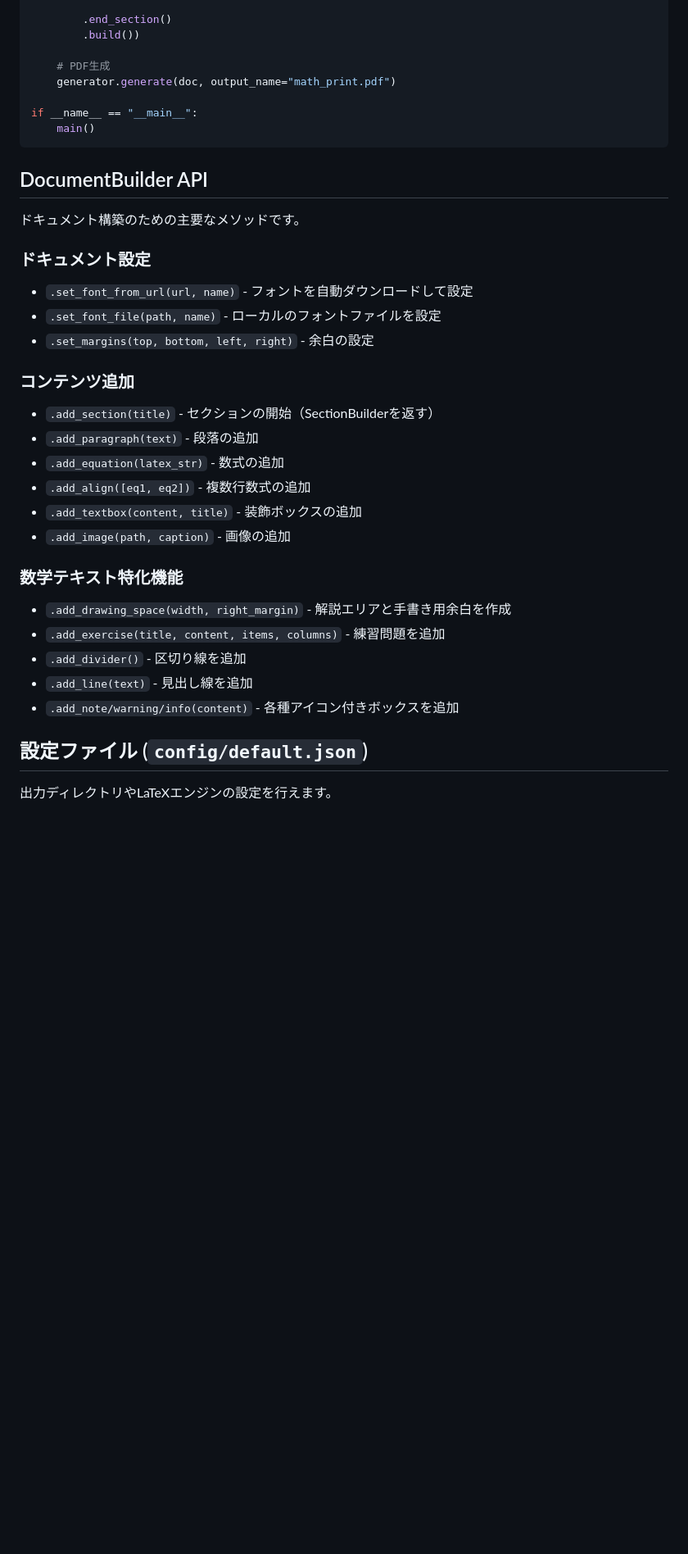
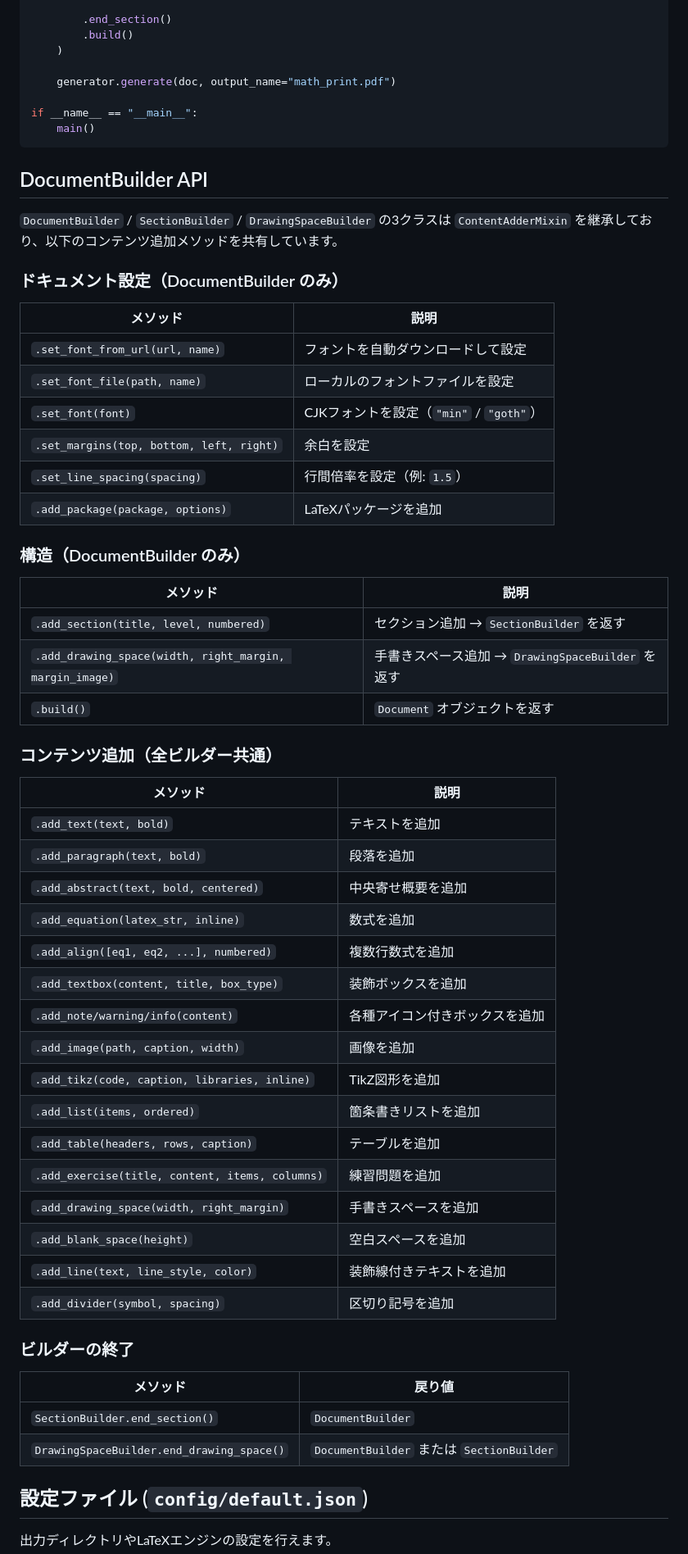
Before and after one commit to imaizumiii/math-textbook, a Markdown page: README.md, the part around one of its changes. Shown at 82% size. Rendered like a GitHub page; blank space fills up the shorter version.

Commit message:
docs: README を最新の構成に更新
- ディレクトリ構造に content_mixin.py / py.typed を追加
- 特徴に「型安全」を追記
- API リファレンスをテーブル形式に整理
  - ドキュメント設定・構造・コンテンツ追加・ビルダー終了を分類
  - ContentAdderMixin による共通メソッドであることを明記
- examples/ の全スクリプトを実行方法に追記

Co-Authored-By: Claude Sonnet 4.6 <noreply@anthropic.com>

```diff
--- a/README.md
+++ b/README.md
@@ -93,9 +102,9 @@ def main():
             ], columns=2)  # 2列で表示
 
         .end_section()
-        .build())
+        .build()
+    )
 
-    # PDF生成
     generator.generate(doc, output_name="math_print.pdf")
 
 if __name__ == "__main__":
@@ -104,27 +113,54 @@ if __name__ == "__main__":
 
 ## DocumentBuilder API
 
-ドキュメント構築のための主要なメソッドです。
+`DocumentBuilder` / `SectionBuilder` / `DrawingSpaceBuilder` の3クラスは `ContentAdderMixin` を継承しており、以下のコンテンツ追加メソッドを共有しています。
 
-### ドキュメント設定
-- `.set_font_from_url(url, name)` - フォントを自動ダウンロードして設定
-- `.set_font_file(path, name)` - ローカルのフォントファイルを設定
-- `.set_margins(top, bottom, left, right)` - 余白の設定
+### ドキュメント設定（DocumentBuilder のみ）
 
-### コンテンツ追加
-- `.add_section(title)` - セクションの開始（SectionBuilderを返す）
-- `.add_paragraph(text)` - 段落の追加
-- `.add_equation(latex_str)` - 数式の追加
-- `.add_align([eq1, eq2])` - 複数行数式の追加
-- `.add_textbox(content, title)` - 装飾ボックスの追加
-- `.add_image(path, caption)` - 画像の追加
+| メソッド | 説明 |
+|---------|------|
+| `.set_font_from_url(url, name)` | フォントを自動ダウンロードして設定 |
+| `.set_font_file(path, name)` | ローカルのフォントファイルを設定 |
+| `.set_font(font)` | CJKフォントを設定（`"min"` / `"goth"`） |
+| `.set_margins(top, bottom, left, right)` | 余白を設定 |
+| `.set_line_spacing(spacing)` | 行間倍率を設定（例: `1.5`） |
+| `.add_package(package, options)` | LaTeXパッケージを追加 |
 
-### 数学テキスト特化機能
-- `.add_drawing_space(width, right_margin)` - 解説エリアと手書き用余白を作成
-- `.add_exercise(title, content, items, columns)` - 練習問題を追加
-- `.add_divider()` - 区切り線を追加
-- `.add_line(text)` - 見出し線を追加
-- `.add_note/warning/info(content)` - 各種アイコン付きボックスを追加
+### 構造（DocumentBuilder のみ）
+
+| メソッド | 説明 |
+|---------|------|
+| `.add_section(title, level, numbered)` | セクション追加 → `SectionBuilder` を返す |
+| `.add_drawing_space(width, right_margin, margin_image)` | 手書きスペース追加 → `DrawingSpaceBuilder` を返す |
+| `.build()` | `Document` オブジェクトを返す |
+
+### コンテンツ追加（全ビルダー共通）
+
+| メソッド | 説明 |
+|---------|------|
+| `.add_text(text, bold)` | テキストを追加 |
+| `.add_paragraph(text, bold)` | 段落を追加 |
+| `.add_abstract(text, bold, centered)` | 中央寄せ概要を追加 |
+| `.add_equation(latex_str, inline)` | 数式を追加 |
+| `.add_align([eq1, eq2, ...], numbered)` | 複数行数式を追加 |
+| `.add_textbox(content, title, box_type)` | 装飾ボックスを追加 |
+| `.add_note/warning/info(content)` | 各種アイコン付きボックスを追加 |
+| `.add_image(path, caption, width)` | 画像を追加 |
+| `.add_tikz(code, caption, libraries, inline)` | TikZ図形を追加 |
+| `.add_list(items, ordered)` | 箇条書きリストを追加 |
+| `.add_table(headers, rows, caption)` | テーブルを追加 |
+| `.add_exercise(title, content, items, columns)` | 練習問題を追加 |
+| `.add_drawing_space(width, right_margin)` | 手書きスペースを追加 |
+| `.add_blank_space(height)` | 空白スペースを追加 |
+| `.add_line(text, line_style, color)` | 装飾線付きテキストを追加 |
+| `.add_divider(symbol, spacing)` | 区切り記号を追加 |
+
+### ビルダーの終了
+
+| メソッド | 戻り値 |
+|---------|------|
+| `SectionBuilder.end_section()` | `DocumentBuilder` |
+| `DrawingSpaceBuilder.end_drawing_space()` | `DocumentBuilder` または `SectionBuilder` |
 
 ## 設定ファイル (`config/default.json`)
 
```
Also changed, not shown: other parts of README.md (+24 -9 lines).
